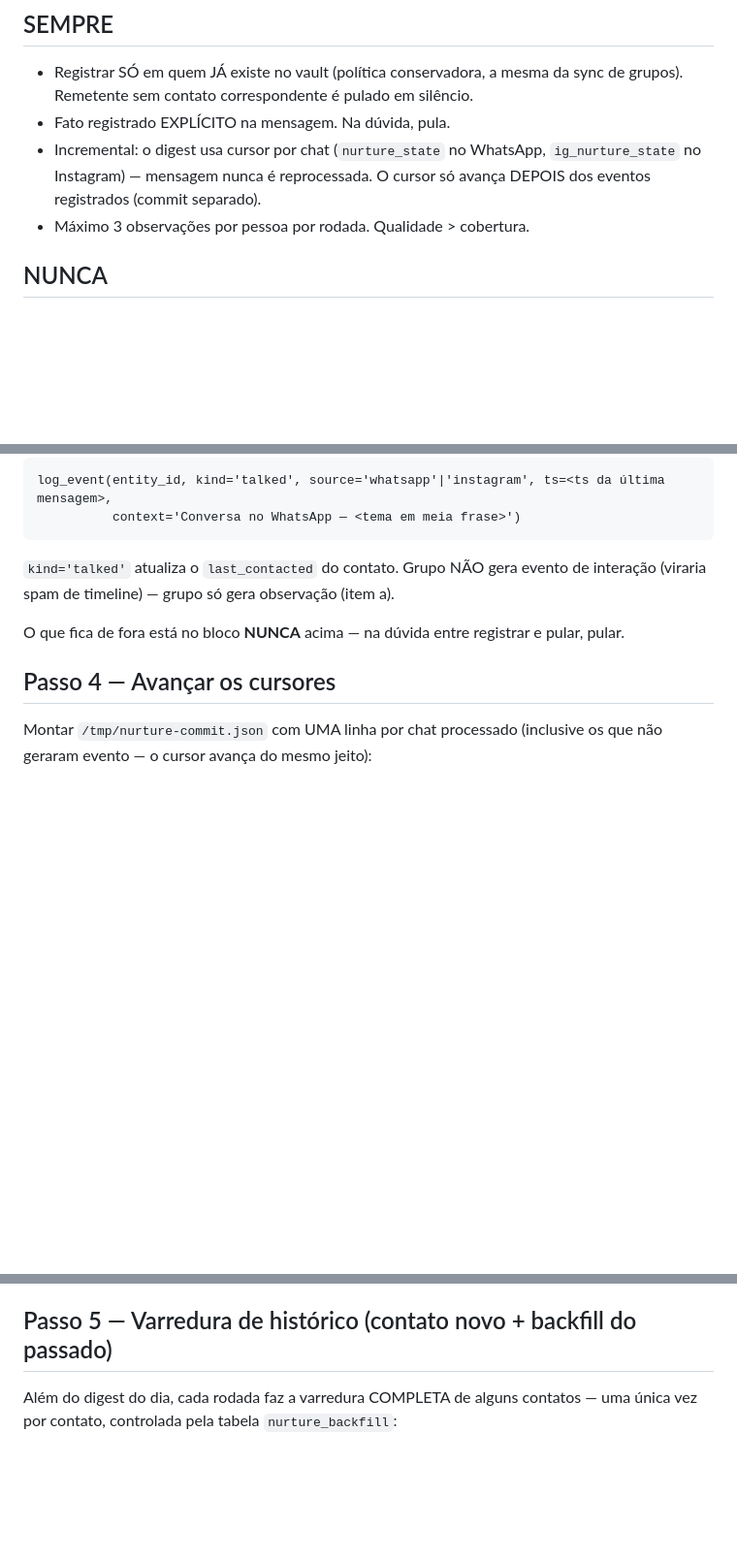
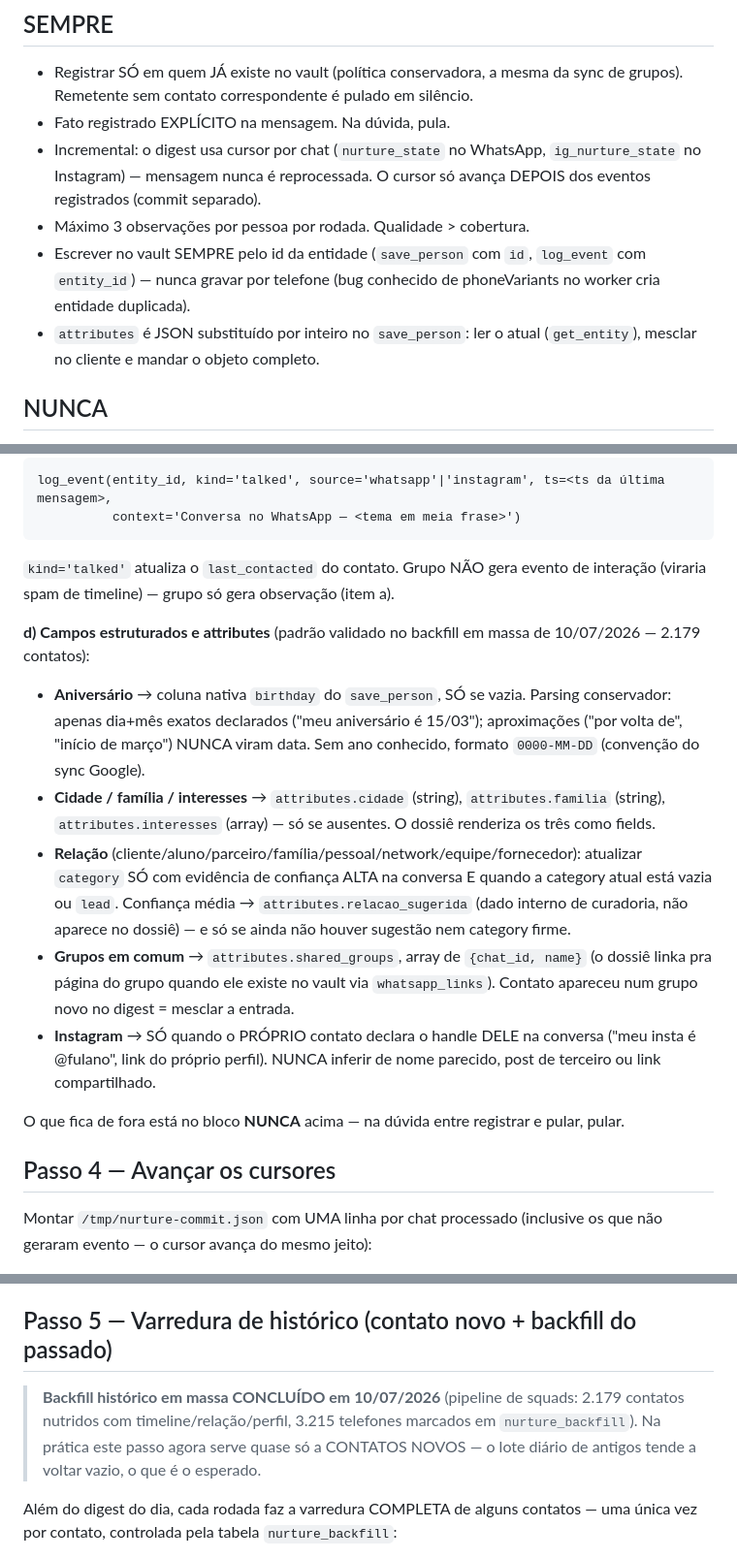
Before and after one commit to Expert-Integrado/whatsapp-agent, a Markdown page: skills/nutrir-contatos/SKILL.md, 3 parts joined by grey strips. Shown at 97% size. GitHub-like rendering; blank space fills up the shorter version.

Commit message:
skill nutrir-contatos v2: padroes do backfill em massa (escrita por id, birthday conservador, attributes de perfil, relacao alta/sugerida, shared_groups, IG autodeclarado)
Co-Authored-By: Claude Fable 5 <noreply@anthropic.com>

```diff
--- a/skills/nutrir-contatos/SKILL.md
+++ b/skills/nutrir-contatos/SKILL.md
@@ -19,6 +19,11 @@ Transforma conversa em memória de relacionamento: o que as pessoas contam no Wh
   `ig_nurture_state` no Instagram) — mensagem nunca é reprocessada. O cursor só avança
   DEPOIS dos eventos registrados (commit separado).
 - Máximo 3 observações por pessoa por rodada. Qualidade > cobertura.
+- Escrever no vault SEMPRE pelo id da entidade (`save_person` com `id`, `log_event`
+  com `entity_id`) — nunca gravar por telefone (bug conhecido de phoneVariants no
+  worker cria entidade duplicada).
+- `attributes` é JSON substituído por inteiro no `save_person`: ler o atual
+  (`get_entity`), mesclar no cliente e mandar o objeto completo.
 
 ## NUNCA
 
@@ -115,6 +120,28 @@ log_event(entity_id, kind='talked', source='whatsapp'|'instagram', ts=<ts da úl
 `kind='talked'` atualiza o `last_contacted` do contato. Grupo NÃO gera evento de
 interação (viraria spam de timeline) — grupo só gera observação (item a).
 
+**d) Campos estruturados e attributes** (padrão validado no backfill em massa de
+10/07/2026 — 2.179 contatos):
+
+- **Aniversário** → coluna nativa `birthday` do `save_person`, SÓ se vazia. Parsing
+  conservador: apenas dia+mês exatos declarados ("meu aniversário é 15/03");
+  aproximações ("por volta de", "início de março") NUNCA viram data. Sem ano
+  conhecido, formato `0000-MM-DD` (convenção do sync Google).
+- **Cidade / família / interesses** → `attributes.cidade` (string),
+  `attributes.familia` (string), `attributes.interesses` (array) — só se ausentes.
+  O dossiê renderiza os três como fields.
+- **Relação** (cliente/aluno/parceiro/família/pessoal/network/equipe/fornecedor):
+  atualizar `category` SÓ com evidência de confiança ALTA na conversa E quando a
+  category atual está vazia ou `lead`. Confiança média → `attributes.relacao_sugerida`
+  (dado interno de curadoria, não aparece no dossiê) — e só se ainda não houver
+  sugestão nem category firme.
+- **Grupos em comum** → `attributes.shared_groups`, array de `{chat_id, name}`
+  (o dossiê linka pra página do grupo quando ele existe no vault via
+  `whatsapp_links`). Contato apareceu num grupo novo no digest = mesclar a entrada.
+- **Instagram** → SÓ quando o PRÓPRIO contato declara o handle DELE na conversa
+  ("meu insta é @fulano", link do próprio perfil). NUNCA inferir de nome parecido,
+  post de terceiro ou link compartilhado.
+
 O que fica de fora está no bloco **NUNCA** acima — na dúvida entre registrar e pular,
 pular.
 
@@ -146,6 +173,11 @@ mensagens): adicionar UMA linha extra por entrada, com o MESMO `chat_id` e o
 o chat na próxima rodada.
 
 ## Passo 5 — Varredura de histórico (contato novo + backfill do passado)
+
+> **Backfill histórico em massa CONCLUÍDO em 10/07/2026** (pipeline de squads: 2.179
+> contatos nutridos com timeline/relação/perfil, 3.215 telefones marcados em
+> `nurture_backfill`). Na prática este passo agora serve quase só a CONTATOS NOVOS —
+> o lote diário de antigos tende a voltar vazio, o que é o esperado.
 
 Além do digest do dia, cada rodada faz a varredura COMPLETA de alguns contatos — uma
 única vez por contato, controlada pela tabela `nurture_backfill`:
```
